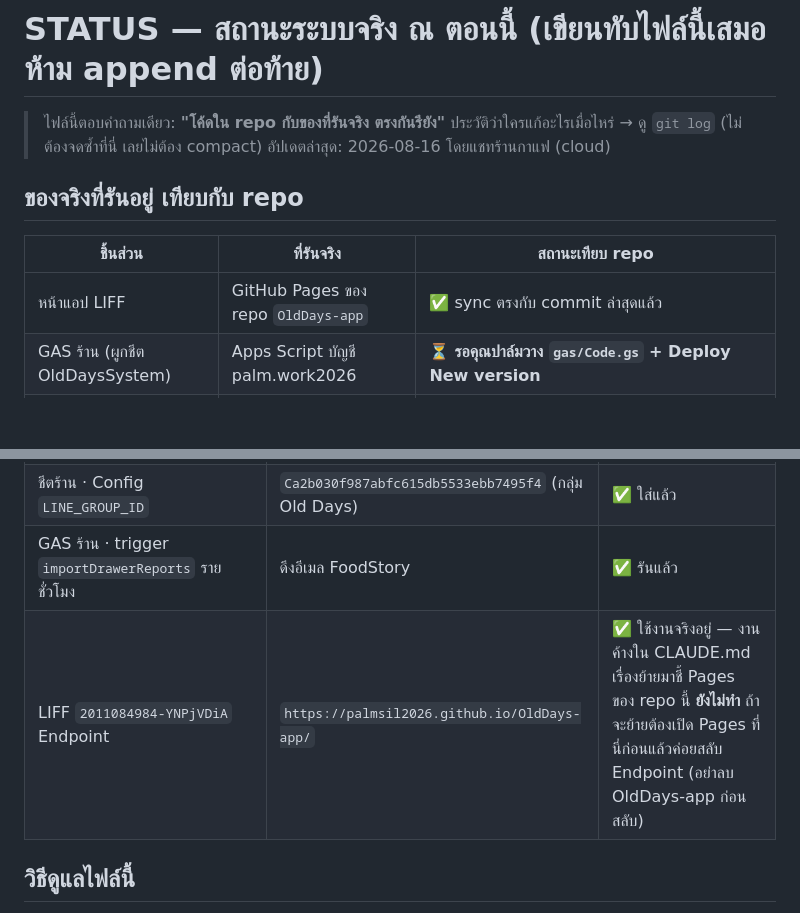
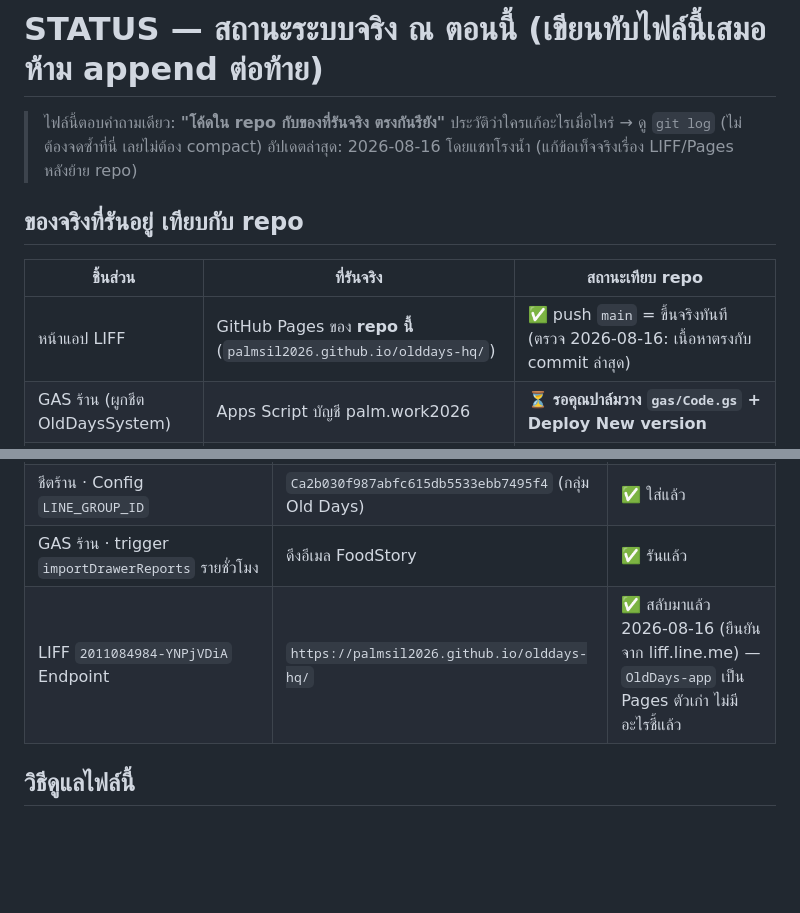
Before and after one commit to palmsil2026/olddays-hq, a Markdown page: STATUS.md, 2 parts joined by grey strips. GitHub-like rendering; blank space fills up the shorter version.

```diff
--- a/STATUS.md
+++ b/STATUS.md
@@ -2,13 +2,13 @@
 
 > ไฟล์นี้ตอบคำถามเดียว: **"โค้ดใน repo กับของที่รันจริง ตรงกันรึยัง"**
 > ประวัติว่าใครแก้อะไรเมื่อไหร่ → ดู `git log` (ไม่ต้องจดซ้ำที่นี่ เลยไม่ต้อง compact)
-> อัปเดตล่าสุด: 2026-08-16 โดยแชทร้านกาแฟ (cloud)
+> อัปเดตล่าสุด: 2026-08-16 โดยแชทโรงน้ำ (แก้ข้อเท็จจริงเรื่อง LIFF/Pages หลังย้าย repo)
 
 ## ของจริงที่รันอยู่ เทียบกับ repo
 
 | ชิ้นส่วน | ที่รันจริง | สถานะเทียบ repo |
 |---|---|---|
-| หน้าแอป LIFF | GitHub Pages ของ repo `OldDays-app` | ✅ sync ตรงกับ commit ล่าสุดแล้ว |
+| หน้าแอป LIFF | GitHub Pages ของ **repo นี้** (`palmsil2026.github.io/olddays-hq/`) | ✅ push `main` = ขึ้นจริงทันที (ตรวจ 2026-08-16: เนื้อหาตรงกับ commit ล่าสุด) |
 | GAS ร้าน (ผูกชีต OldDaysSystem) | Apps Script บัญชี palm.work2026 | ⏳ **รอคุณปาล์มวาง `gas/Code.gs` + Deploy New version** |
 | GAS เลขา (`palm-hq/secretary`) | Apps Script ตัวเลขา | ⏳ รอวางเช่นกัน — **ระวัง: แชท HR มีงานแก้ไฟล์เดียวกันค้าง commit ในเครื่อง D:\ ให้เขา pull+commit ก่อน แล้วค่อยวางทีเดียว** |
 
@@ -27,7 +27,7 @@
 | GAS ร้าน · Script Property `LINE_CHANNEL_ACCESS_TOKEN` | token บอทเลขาคุณปาล์ม | ✅ ใส่แล้ว (การ์ดเข้ากลุ่มได้แล้ว) |
 | ชีตร้าน · Config `LINE_GROUP_ID` | `Ca2b030f987abfc615db5533ebb7495f4` (กลุ่ม Old Days) | ✅ ใส่แล้ว |
 | GAS ร้าน · trigger `importDrawerReports` รายชั่วโมง | ดึงอีเมล FoodStory | ✅ รันแล้ว |
-| LIFF `2011084984-YNPjVDiA` Endpoint | `https://palmsil2026.github.io/OldDays-app/` | ✅ ใช้งานจริงอยู่ — งานค้างใน CLAUDE.md เรื่องย้ายมาชี้ Pages ของ repo นี้ **ยังไม่ทำ** ถ้าจะย้ายต้องเปิด Pages ที่นี่ก่อนแล้วค่อยสลับ Endpoint (อย่าลบ OldDays-app ก่อนสลับ) |
+| LIFF `2011084984-YNPjVDiA` Endpoint | `https://palmsil2026.github.io/olddays-hq/` | ✅ สลับมาแล้ว 2026-08-16 (ยืนยันจาก liff.line.me) — `OldDays-app` เป็น Pages ตัวเก่า ไม่มีอะไรชี้แล้ว |
 
 ## วิธีดูแลไฟล์นี้
 แก้โค้ดที่กระทบของจริงเมื่อไหร่ → อัปเดตตาราง "รอ deploy" · คุณปาล์ม deploy เสร็จเมื่อไหร่ → ติ๊กเป็น ✅ แล้วลบรายการออก
```
Also changed, not shown: CLAUDE.md (+3 -3 lines).
